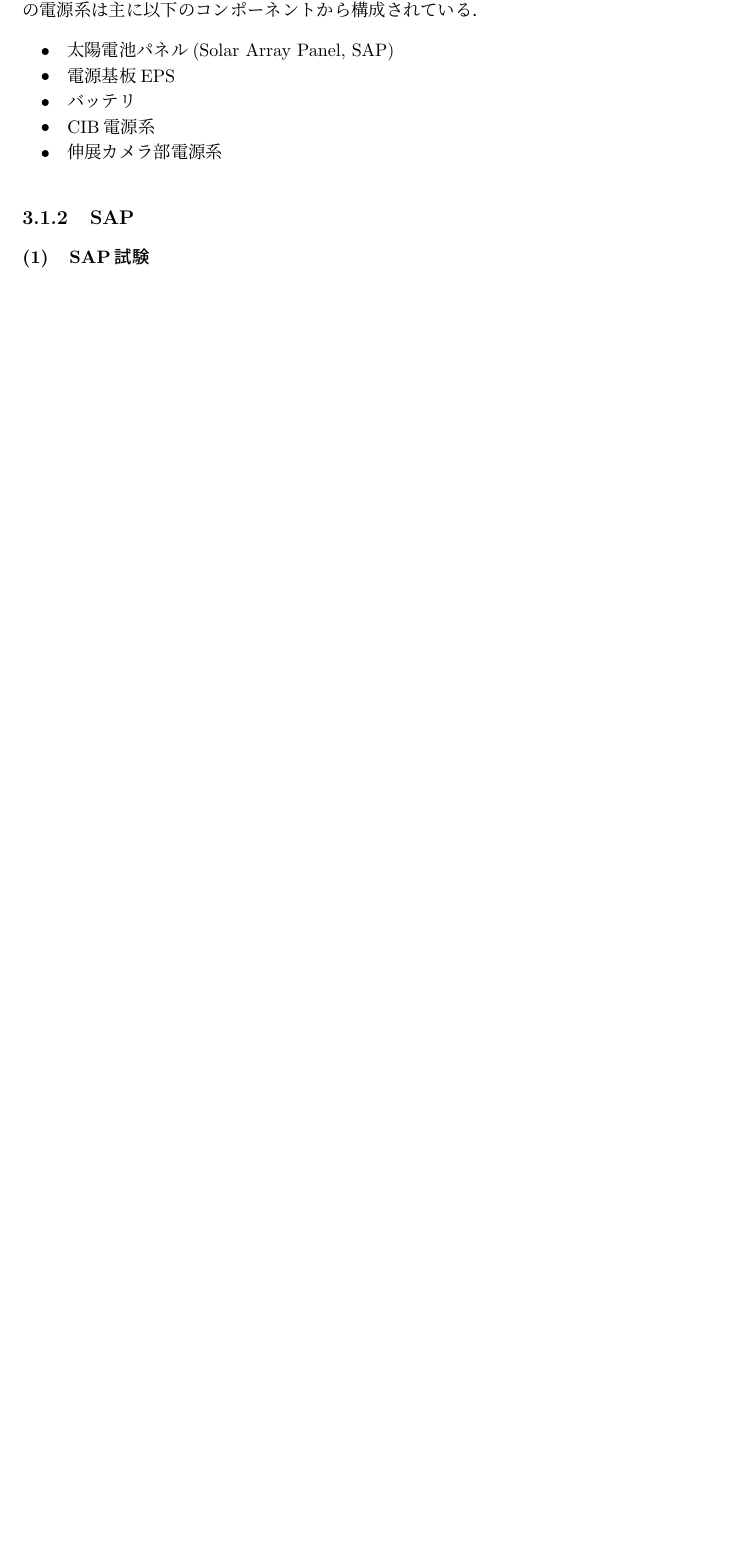
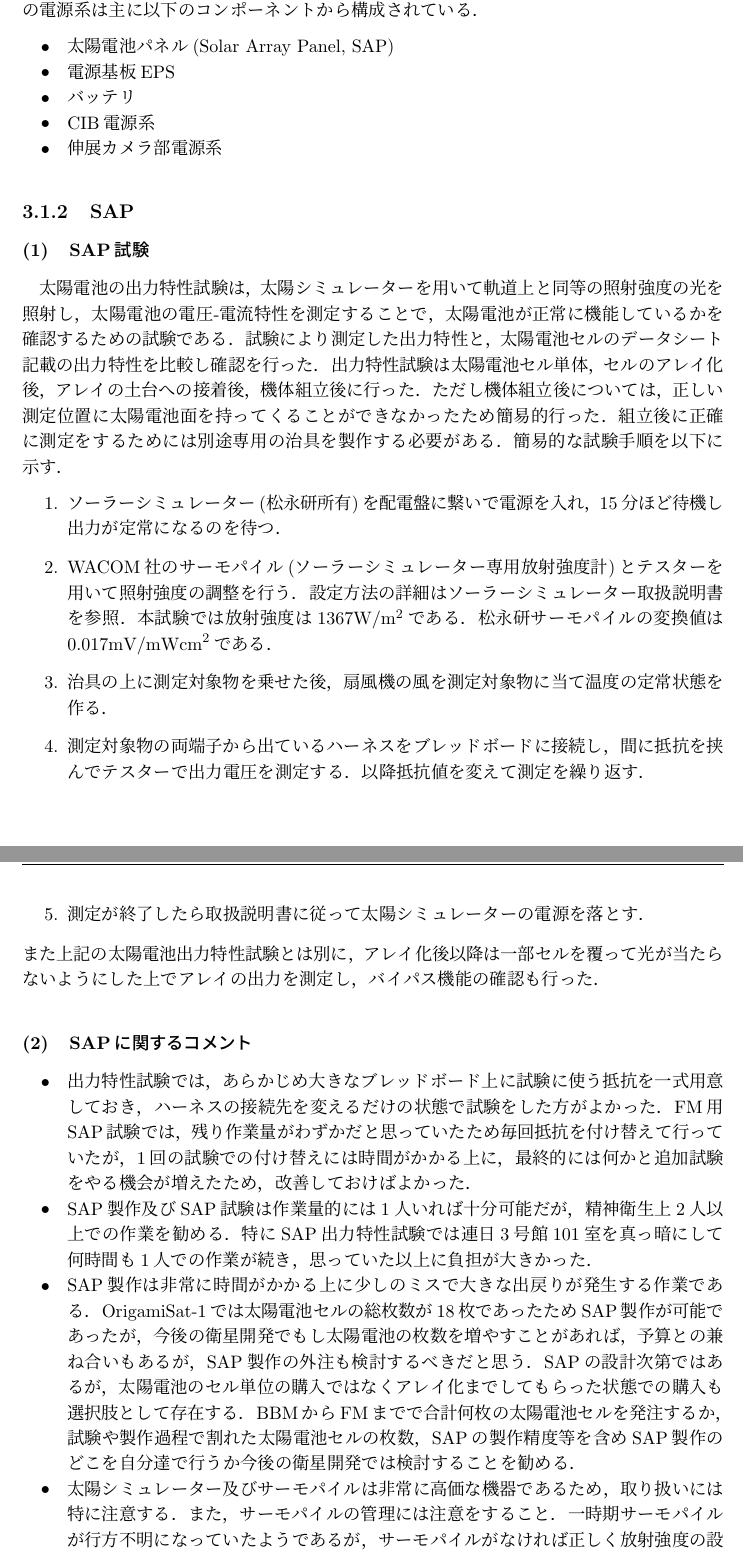
Before and after one commit to OrigamiSat1Project/report, a LaTeX thesis (Thesis_tex/報告書.tex, which reads Thesis_tex/03/03_1.tex): part of page 8 of 25 before the commit and two parts of pages 8 and 9 of 26 after it, the two joined at a grey line, cut so that both start at the same text, the shorter picture padded with empty space. Compiled offline with upLaTeX and dvipdfmx.

Commit message:
add SAPtest and SAPcomment subsubsection

```diff
--- a/Thesis_tex/03/03_1.tex
+++ b/Thesis_tex/03/03_1.tex
@@ -22,8 +22,25 @@
 
 
 \subsection{SAP}
+\subsubsection{SAP試験}
+太陽電池の出力特性試験は，太陽シミュレーターを用いて軌道上と同等の照射強度の光を照射し，太陽電池の電圧-電流特性を測定することで，太陽電池が正常に機能しているかを確認するための試験である．試験により測定した出力特性と，太陽電池セルのデータシート記載の出力特性を比較し確認を行った．出力特性試験は太陽電池セル単体，セルのアレイ化後，アレイの土台への接着後，機体組立後に行った．ただし機体組立後については，正しい測定位置に太陽電池面を持ってくることができなかったため簡易的行った．組立後に正確に測定をするためには別途専用の治具を製作する必要がある．簡易的な試験手順を以下に示す．
+\begin{enumerate}
+	\item ソーラーシミュレーター(松永研所有)を配電盤に繋いで電源を入れ，15分ほど待機し出力が定常になるのを待つ．
+	\item WACOM社のサーモパイル(ソーラーシミュレーター専用放射強度計)とテスターを用いて照射強度の調整を行う．設定方法の詳細はソーラーシミュレーター取扱説明書を参照．本試験では放射強度は1367$\textrm{W}/\textrm{m}^2$である．松永研サーモパイルの変換値は0.017$\textrm{mV}/\textrm{mWcm}^2$である．
+	\item 治具の上に測定対象物を乗せた後，扇風機の風を測定対象物に当て温度の定常状態を作る．
+	\item 測定対象物の両端子から出ているハーネスをブレッドボードに接続し，間に抵抗を挟んでテスターで出力電圧を測定する．以降抵抗値を変えて測定を繰り返す．
+	\item 測定が終了したら取扱説明書に従って太陽シミュレーターの電源を落とす．
+\end{enumerate}
+また上記の太陽電池出力特性試験とは別に，アレイ化後以降は一部セルを覆って光が当たらないようにした上でアレイの出力を測定し，バイパス機能の確認も行った．
 
-\subsubsection{SAP試験}
+\subsubsection{SAPに関するコメント}
+\begin{itemize}
+	\item 出力特性試験では，あらかじめ大きなブレッドボード上に試験に使う抵抗を一式用意しておき，ハーネスの接続先を変えるだけの状態で試験をした方がよかった．FM用SAP試験では，残り作業量がわずかだと思っていたため毎回抵抗を付け替えて行っていたが，1回の試験での付け替えには時間がかかる上に，最終的には何かと追加試験をやる機会が増えたため，改善しておけばよかった．
+	\item SAP製作及びSAP試験は作業量的には1人いれば十分可能だが，精神衛生上2人以上での作業を勧める．特にSAP出力特性試験では連日3号館101室を真っ暗にして何時間も1人での作業が続き，思っていた以上に負担が大きかった．
+	\item SAP製作は非常に時間がかかる上に少しのミスで大きな出戻りが発生する作業である．OrigamiSat-1では太陽電池セルの総枚数が18枚であったためSAP製作が可能であったが，今後の衛星開発でもし太陽電池の枚数を増やすことがあれば，予算との兼ね合いもあるが，SAP製作の外注も検討するべきだと思う．SAPの設計次第ではあるが，太陽電池のセル単位の購入ではなくアレイ化までしてもらった状態での購入も選択肢として存在する．BBMからFMまでで合計何枚の太陽電池セルを発注するか，試験や製作過程で割れた太陽電池セルの枚数，SAPの製作精度等を含めSAP製作のどこを自分達で行うか今後の衛星開発では検討することを勧める．
+	\item 太陽シミュレーター及びサーモパイルは非常に高価な機器であるため，取り扱いには特に注意する．また，サーモパイルの管理には注意をすること．一時期サーモパイルが行方不明になっていたようであるが，サーモパイルがなければ正しく放射強度の設定を行うことができず試験にならないため要注意．
+\end{itemize}
+
 
 \subsection{バッテリ}
 バッテリはClyde Space社の30Whr　Standalone CubeSat Batteryを購入した（図\ref{fig3_1_bat}）.バッテリの電気・構造的特性を表\ref{table3_1_bat_spec}に，絶対最大定格を表\ref{table3_1_bat_max}に示す．
```
